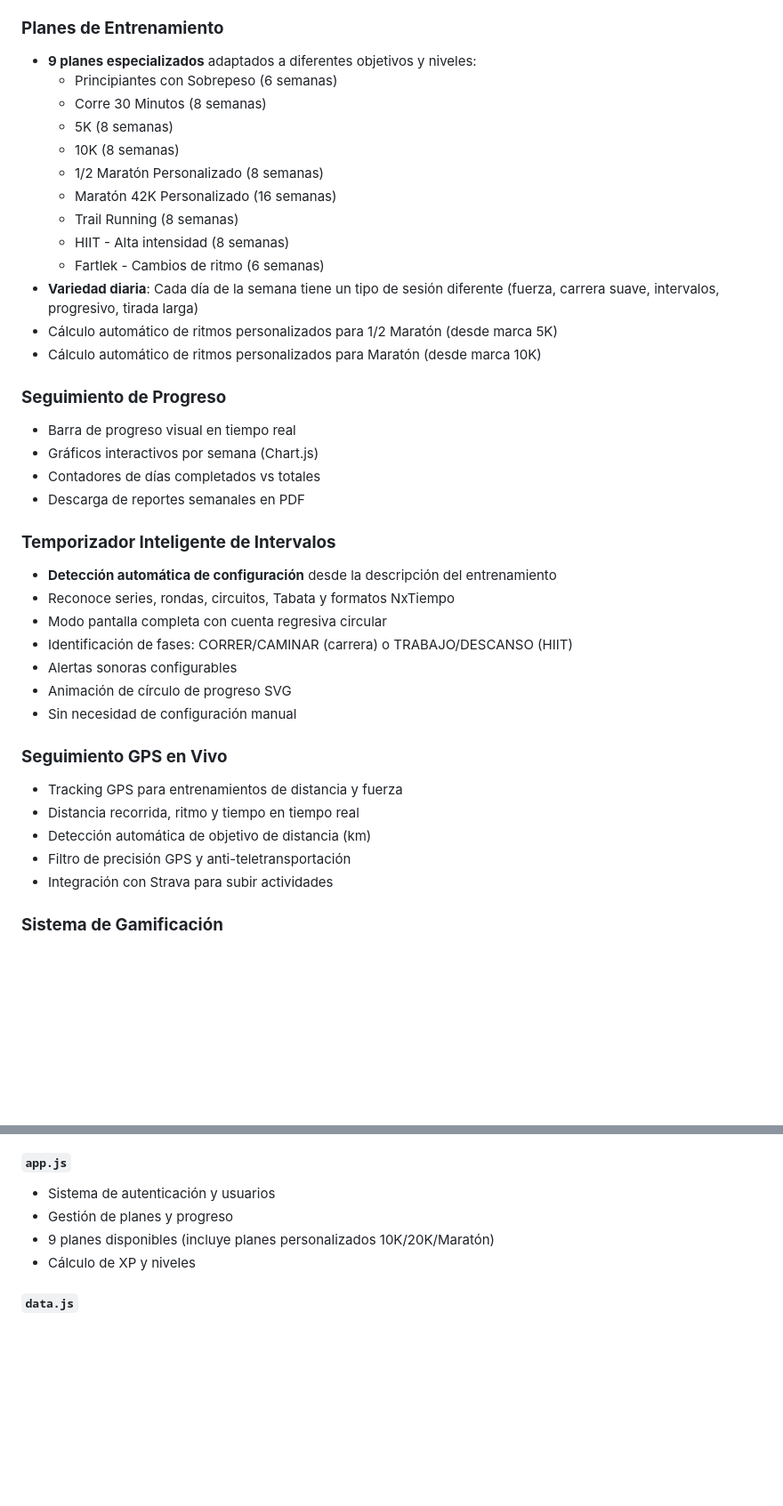
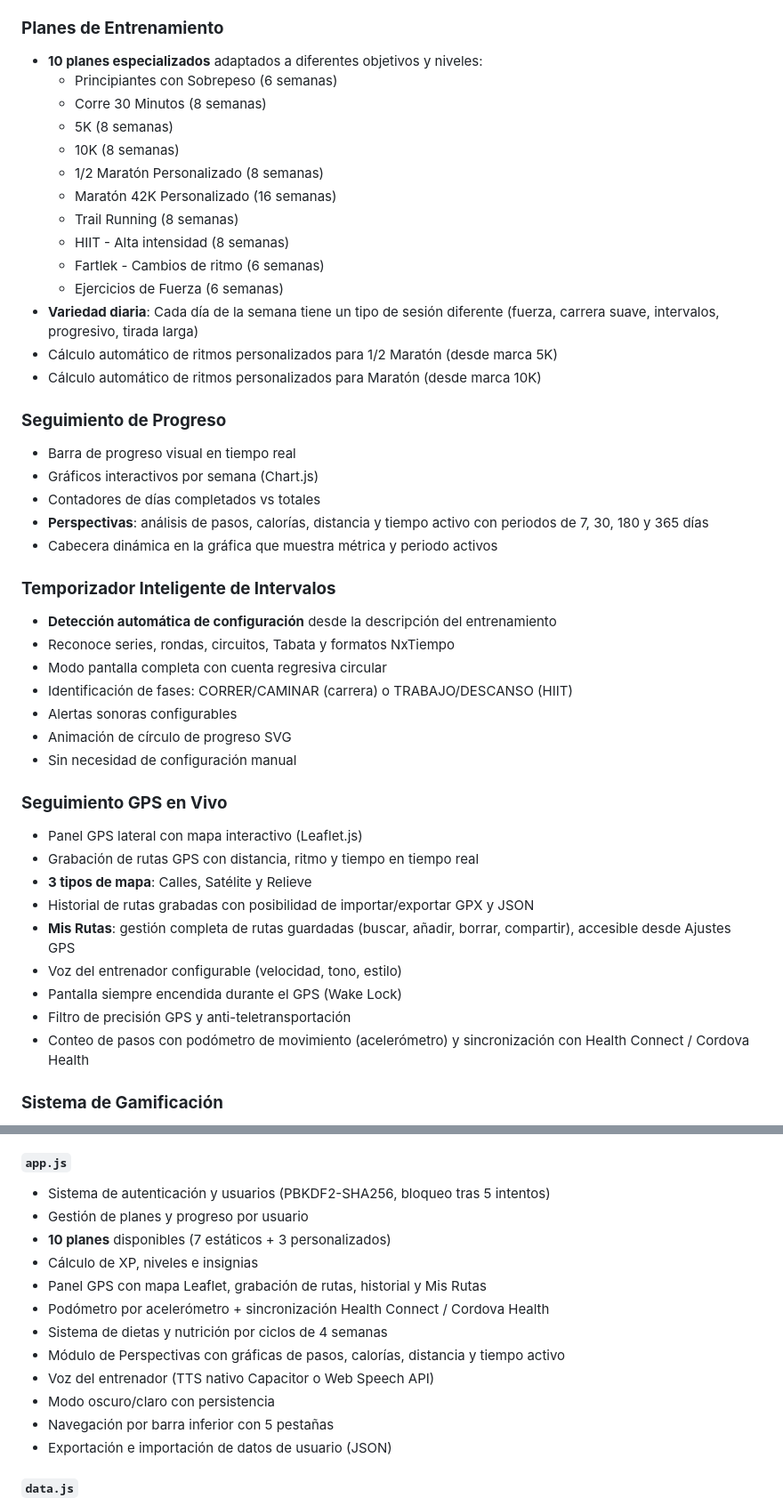
Before and after one commit to juancartronic/RunningTrainer-APK, a Markdown page: README.md, 2 parts joined by grey strips. Shown at 89% size. Drawn GitHub-style; blank space fills up the shorter version.

Commit message:
docs: actualizar README v1.3.0 y CHANGELOG con cambios de esta sesion

```diff
--- a/README.md
+++ b/README.md
@@ -35,7 +35,7 @@
 - Persistencia de datos en localStorage
 - Gestión de sesiones activas
 ###  **Planes de Entrenamiento**
-- **9 planes especializados** adaptados a diferentes objetivos y niveles:
+- **10 planes especializados** adaptados a diferentes objetivos y niveles:
   -  Principiantes con Sobrepeso (6 semanas)
   -  Corre 30 Minutos (8 semanas)
   -  5K (8 semanas)
@@ -45,6 +45,7 @@
   -  Trail Running (8 semanas)
   -  HIIT - Alta intensidad (8 semanas)
   -  Fartlek - Cambios de ritmo (6 semanas)
+  -  Ejercicios de Fuerza (6 semanas)
 - **Variedad diaria**: Cada día de la semana tiene un tipo de sesión diferente (fuerza, carrera suave, intervalos, progresivo, tirada larga)
 - Cálculo automático de ritmos personalizados para 1/2 Maratón (desde marca 5K)
 - Cálculo automático de ritmos personalizados para Maratón (desde marca 10K)
@@ -53,7 +54,8 @@
 - Barra de progreso visual en tiempo real
 - Gráficos interactivos por semana (Chart.js)
 - Contadores de días completados vs totales
-- Descarga de reportes semanales en PDF
+- **Perspectivas**: análisis de pasos, calorías, distancia y tiempo activo con periodos de 7, 30, 180 y 365 días
+- Cabecera dinámica en la gráfica que muestra métrica y periodo activos
 
 ###  **Temporizador Inteligente de Intervalos**
 - **Detección automática de configuración** desde la descripción del entrenamiento
@@ -65,11 +67,15 @@
 - Sin necesidad de configuración manual
 
 ###  **Seguimiento GPS en Vivo**
-- Tracking GPS para entrenamientos de distancia y fuerza
-- Distancia recorrida, ritmo y tiempo en tiempo real
-- Detección automática de objetivo de distancia (km)
+- Panel GPS lateral con mapa interactivo (Leaflet.js)
+- Grabación de rutas GPS con distancia, ritmo y tiempo en tiempo real
+- **3 tipos de mapa**: Calles, Satélite y Relieve
+- Historial de rutas grabadas con posibilidad de importar/exportar GPX y JSON
+- **Mis Rutas**: gestión completa de rutas guardadas (buscar, añadir, borrar, compartir), accesible desde Ajustes GPS
+- Voz del entrenador configurable (velocidad, tono, estilo)
+- Pantalla siempre encendida durante el GPS (Wake Lock)
 - Filtro de precisión GPS y anti-teletransportación
-- Integración con Strava para subir actividades
+- Conteo de pasos con podómetro de movimiento (acelerómetro) y sincronización con Health Connect / Cordova Health
 
 ###  **Sistema de Gamificación**
 - **4 niveles de progresión**:
@@ -412,10 +444,18 @@ RunningTrainer/
 - Sistema de grid para planes
 
 #### `app.js`
-- Sistema de autenticación y usuarios
-- Gestión de planes y progreso
-- 9 planes disponibles (incluye planes personalizados 10K/20K/Maratón)
-- Cálculo de XP y niveles
+- Sistema de autenticación y usuarios (PBKDF2-SHA256, bloqueo tras 5 intentos)
+- Gestión de planes y progreso por usuario
+- **10 planes** disponibles (7 estáticos + 3 personalizados)
+- Cálculo de XP, niveles e insignias
+- Panel GPS con mapa Leaflet, grabación de rutas, historial y Mis Rutas
+- Podómetro por acelerómetro + sincronización Health Connect / Cordova Health
+- Sistema de dietas y nutrición por ciclos de 4 semanas
+- Módulo de Perspectivas con gráficas de pasos, calorías, distancia y tiempo activo
+- Voz del entrenador (TTS nativo Capacitor o Web Speech API)
+- Modo oscuro/claro con persistencia
+- Navegación por barra inferior con 5 pestañas
+- Exportación e importación de datos de usuario (JSON)
 #### `data.js`
 - Objeto `planes` con todos los entrenamientos
 - Estructura: `plan -> semanas -> [día, descripción]`
```
Also changed, not shown: other parts of README.md (+31 -5 lines), CHANGELOG.md (+48 -0 lines).
